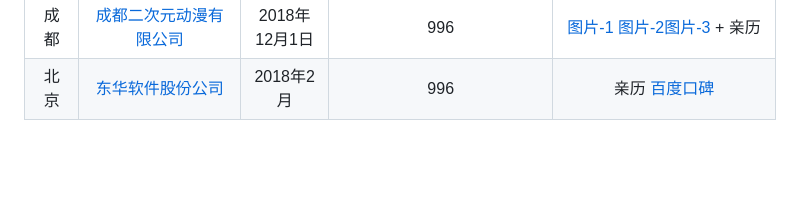
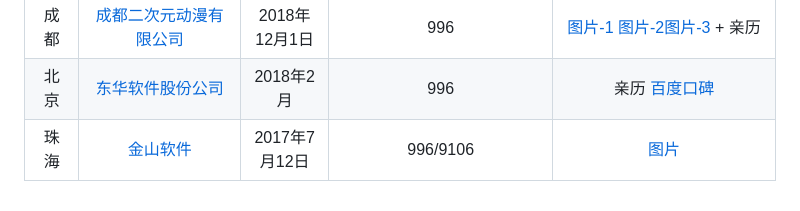
Before and after one commit to 996icu/996.ICU, a Markdown page: blacklist/README.md, the part around the change. GitHub-like rendering; blank space fills up the shorter version.

Commit message:
fuck 996

```diff
--- a/blacklist/README.md
+++ b/blacklist/README.md
@@ -132,3 +132,4 @@
 |深圳|[广东虚拟现实科技有限公司(Ximmerse)](https://www.ximmerse.com/)|2016年06月1日|996|[邮件通知](img/Ximmerse考勤邮件.png) [制度截图](img/Ximmerse制度方案.png)|
 |成都|[成都二次元动漫有限公司](https://www.kanman.com/)|2018年12月1日|996|[图片-1](img/ecy1.jpg) [图片-2](img/ecy12.jpg)[图片-3](img/ecy4.jpg) + 亲历|
 |北京|[东华软件股份公司](http://www.dhcc.com.cn/)|2018年2月|996|亲历 [百度口碑](https://koubei.baidu.com/s/xt.dhcc.com.cn?from=ps_pc1) |
+|珠海|[金山软件](http://www.kingsoft.com/)|2017年7月12日|996/9106|[图片](img/金山软件-9106.png)
```
Also changed, not shown: blacklist/img/金山软件-9106.png (added).
